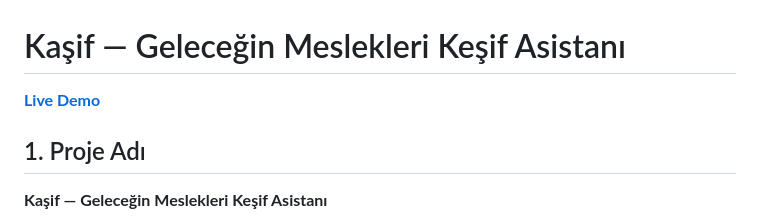
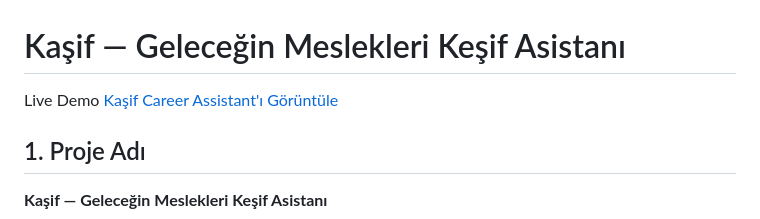
Before and after one commit to Damla-Demirbilek/Kasif-Career-Assistant, a Markdown page: README.md, the part around the change. GitHub-like rendering.

```diff
--- a/README.md
+++ b/README.md
@@ -1,6 +1,7 @@
 # Kaşif — Geleceğin Meslekleri Keşif Asistanı
 
- **[Live Demo](https://damla-demirbilek.github.io/Kasif-Career-Assistant/)**
+Live Demo
+[Kaşif Career Assistant'ı Görüntüle](https://damla-demirbilek.github.io/Kasif-Career-Assistant/)
 
 ## 1. Proje Adı
 
```
